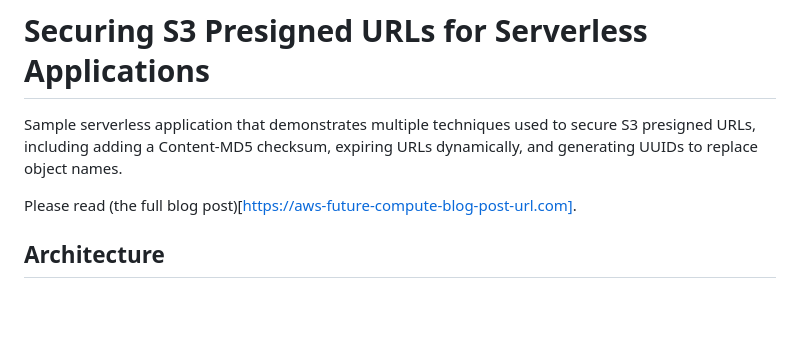
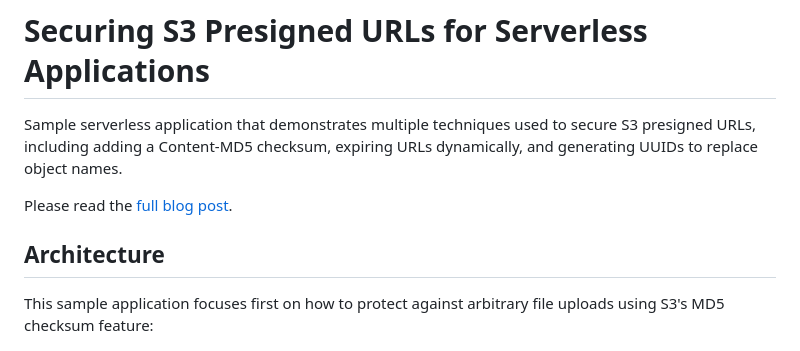
Before and after one commit to aws-samples/sample-securing-amazon-s3-presigned-urls-for-serverless-applications, a Markdown page: README.md, the part around the change. Drawn GitHub-style; blank space fills up the shorter version.

Commit message:
Add architecture diagram to README

```diff
--- a/README.md
+++ b/README.md
@@ -1,9 +1,11 @@
 # Securing S3 Presigned URLs for Serverless Applications
 Sample serverless application that demonstrates multiple techniques used to secure S3 presigned URLs, including adding a Content-MD5 checksum, expiring URLs dynamically, and generating UUIDs to replace object names.
 
-Please read (the full blog post)[https://aws-future-compute-blog-post-url.com].
+Please read the [full blog post](https://aws-future-compute-blog-post-url.com).
 
 ## Architecture
+
+This sample application focuses first on how to protect against arbitrary file uploads using S3's MD5 checksum feature:
 
 ![Architecture](architecture-diagram.png)
 
```
Also changed, not shown: architecture-diagram.png (added).
